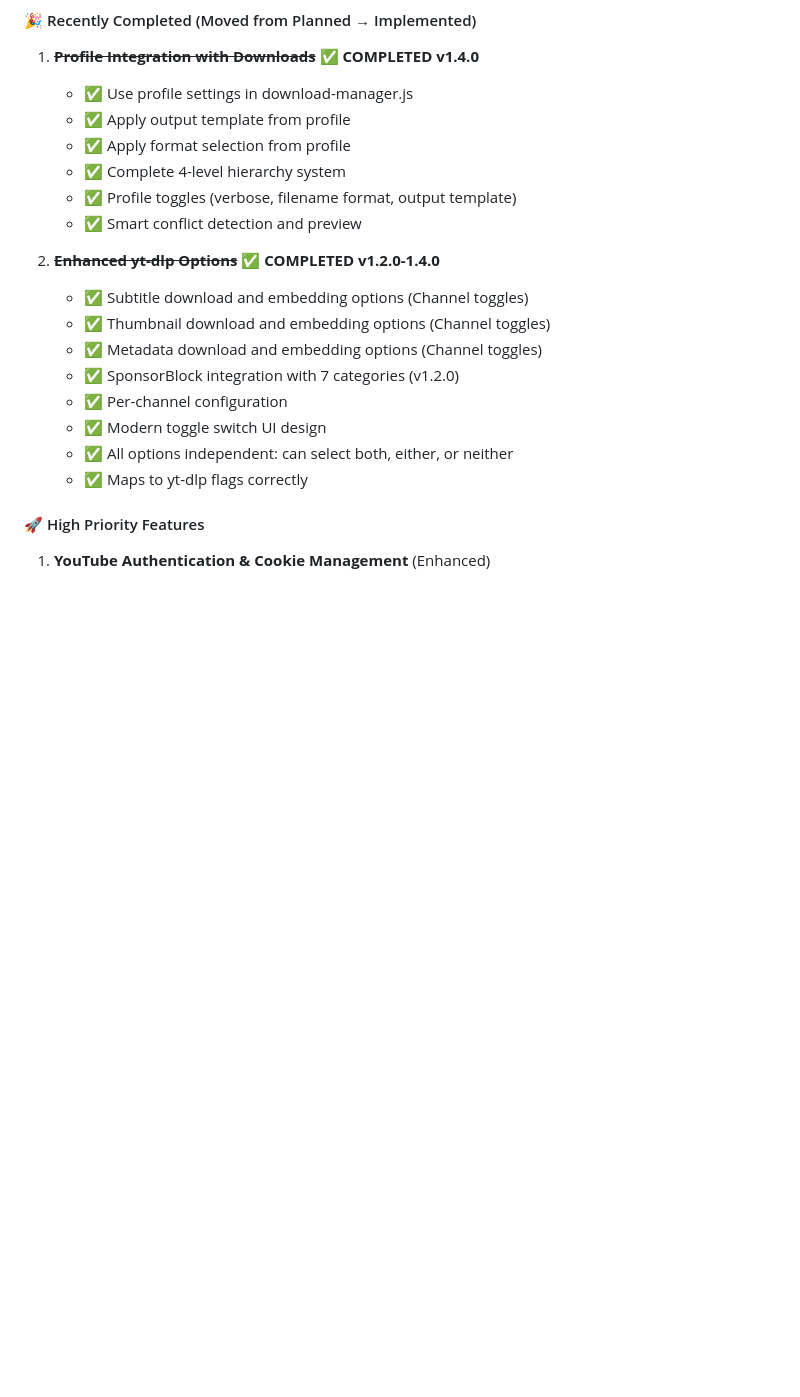
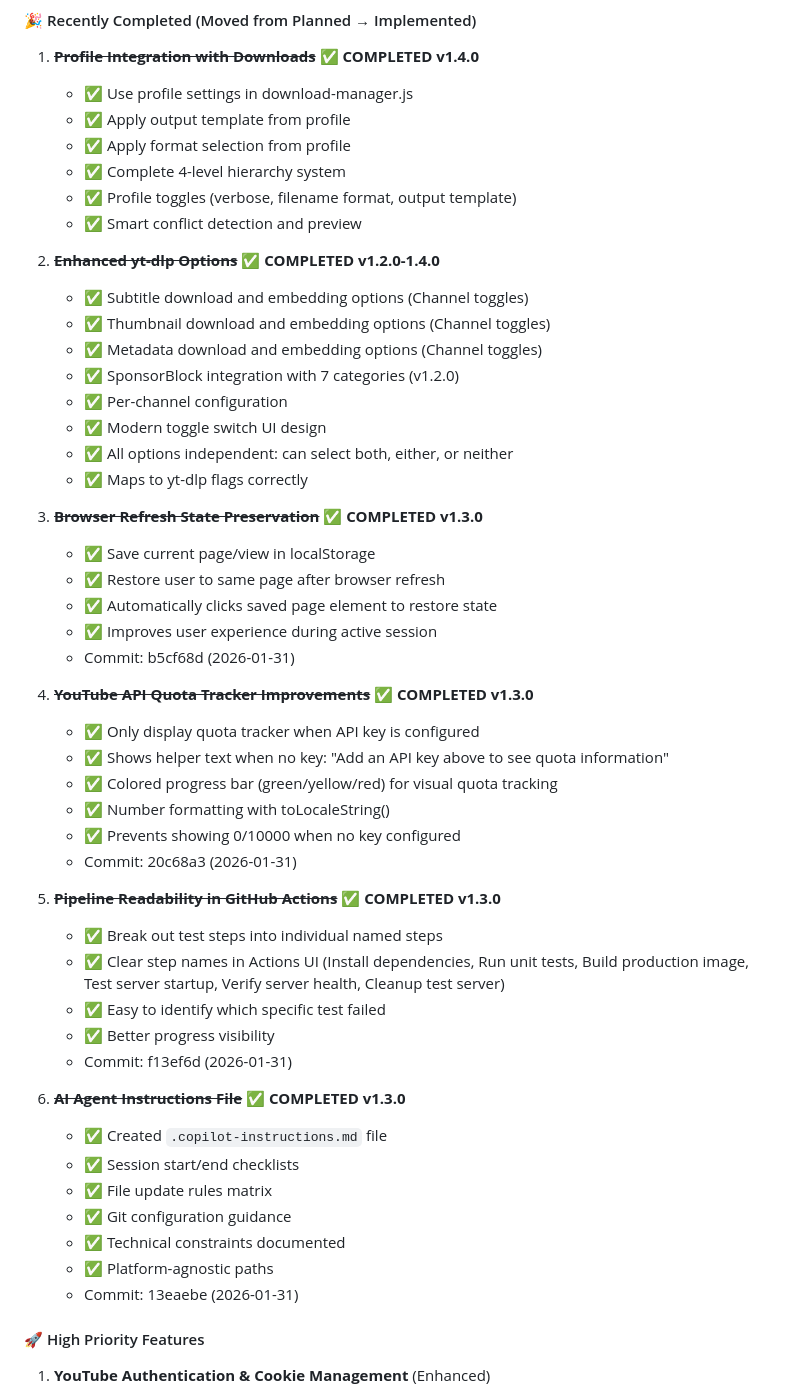
Before and after one commit to alexholliz/yt-dlp-ui, a Markdown page: PROJECT_STATE.md, the part around one of its changes. Rendered like a GitHub page; blank space fills up the shorter version.

Commit message:
docs: Mark 4 more completed features (browser state, API quota, pipeline, AI instructions)
Recently Completed (v1.3.0):
- Browser Refresh State Preservation (commit b5cf68d)
  - localStorage-based page restoration
  - Auto-restore on page load
- YouTube API Quota Tracker Improvements (commit 20c68a3)
  - Conditional display based on API key presence
  - Colored progress bar visualization
  - Helper text when no key configured
- Pipeline Readability in GitHub Actions (commit f13ef6d)
  - Individual named test steps
  - Clear progress visibility
  - Easy failure identification
- AI Agent Instructions File (commit 13eaebe)
  - Created .copilot-instructions.md
  - Session checklists and file update rules
  - Platform-agnostic guidance

Removed duplicate entries from 'Planned Features' section.
Renumbered remaining planned features for consistency.

```diff
--- a/PROJECT_STATE.md
+++ b/PROJECT_STATE.md
@@ -997,7 +997,7 @@ open http://localhost:8189
    - ✅ Profile toggles (verbose, filename format, output template)
    - ✅ Smart conflict detection and preview
 
-6. ~~**Enhanced yt-dlp Options**~~ ✅ **COMPLETED v1.2.0-1.4.0**
+2. ~~**Enhanced yt-dlp Options**~~ ✅ **COMPLETED v1.2.0-1.4.0**
    - ✅ Subtitle download and embedding options (Channel toggles)
    - ✅ Thumbnail download and embedding options (Channel toggles)
    - ✅ Metadata download and embedding options (Channel toggles)
@@ -1006,6 +1006,37 @@ open http://localhost:8189
    - ✅ Modern toggle switch UI design
    - ✅ All options independent: can select both, either, or neither
    - ✅ Maps to yt-dlp flags correctly
+
+3. ~~**Browser Refresh State Preservation**~~ ✅ **COMPLETED v1.3.0**
+   - ✅ Save current page/view in localStorage
+   - ✅ Restore user to same page after browser refresh
+   - ✅ Automatically clicks saved page element to restore state
+   - ✅ Improves user experience during active session
+   - Commit: b5cf68d (2026-01-31)
+
+4. ~~**YouTube API Quota Tracker Improvements**~~ ✅ **COMPLETED v1.3.0**
+   - ✅ Only display quota tracker when API key is configured
+   - ✅ Shows helper text when no key: "Add an API key above to see quota information"
+   - ✅ Colored progress bar (green/yellow/red) for visual quota tracking
+   - ✅ Number formatting with toLocaleString()
+   - ✅ Prevents showing 0/10000 when no key configured
+   - Commit: 20c68a3 (2026-01-31)
+
+5. ~~**Pipeline Readability in GitHub Actions**~~ ✅ **COMPLETED v1.3.0**
+   - ✅ Break out test steps into individual named steps
+   - ✅ Clear step names in Actions UI (Install dependencies, Run unit tests, Build production image, Test server startup, Verify server health, Cleanup test server)
+   - ✅ Easy to identify which specific test failed
+   - ✅ Better progress visibility
+   - Commit: f13ef6d (2026-01-31)
+
+6. ~~**AI Agent Instructions File**~~ ✅ **COMPLETED v1.3.0**
+   - ✅ Created `.copilot-instructions.md` file
+   - ✅ Session start/end checklists
+   - ✅ File update rules matrix
+   - ✅ Git configuration guidance
+   - ✅ Technical constraints documented
+   - ✅ Platform-agnostic paths
+   - Commit: 13eaebe (2026-01-31)
 
 #### 🚀 High Priority Features
 
```
Also changed, not shown: other parts of PROJECT_STATE.md (+3 -10 lines).
